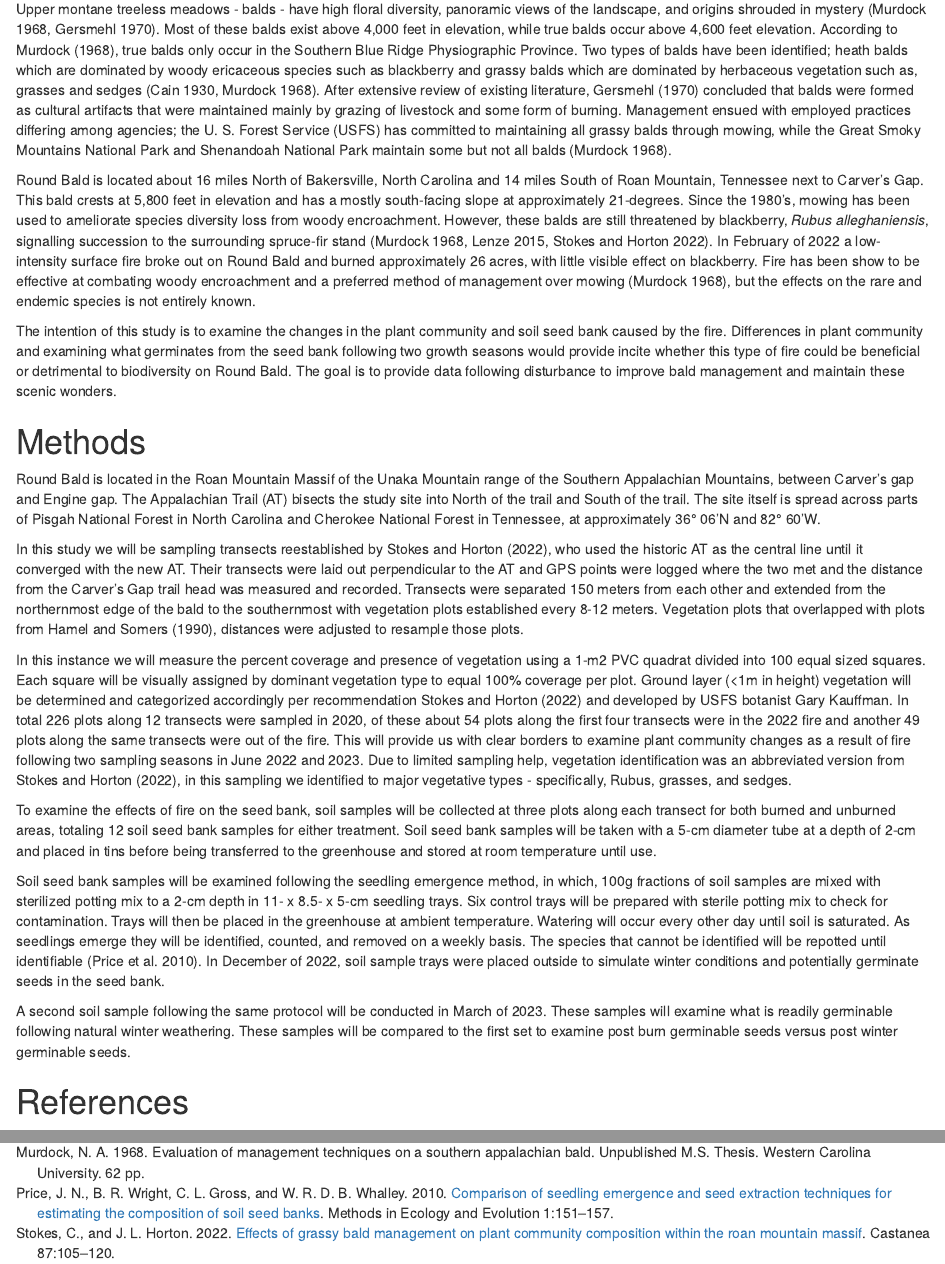
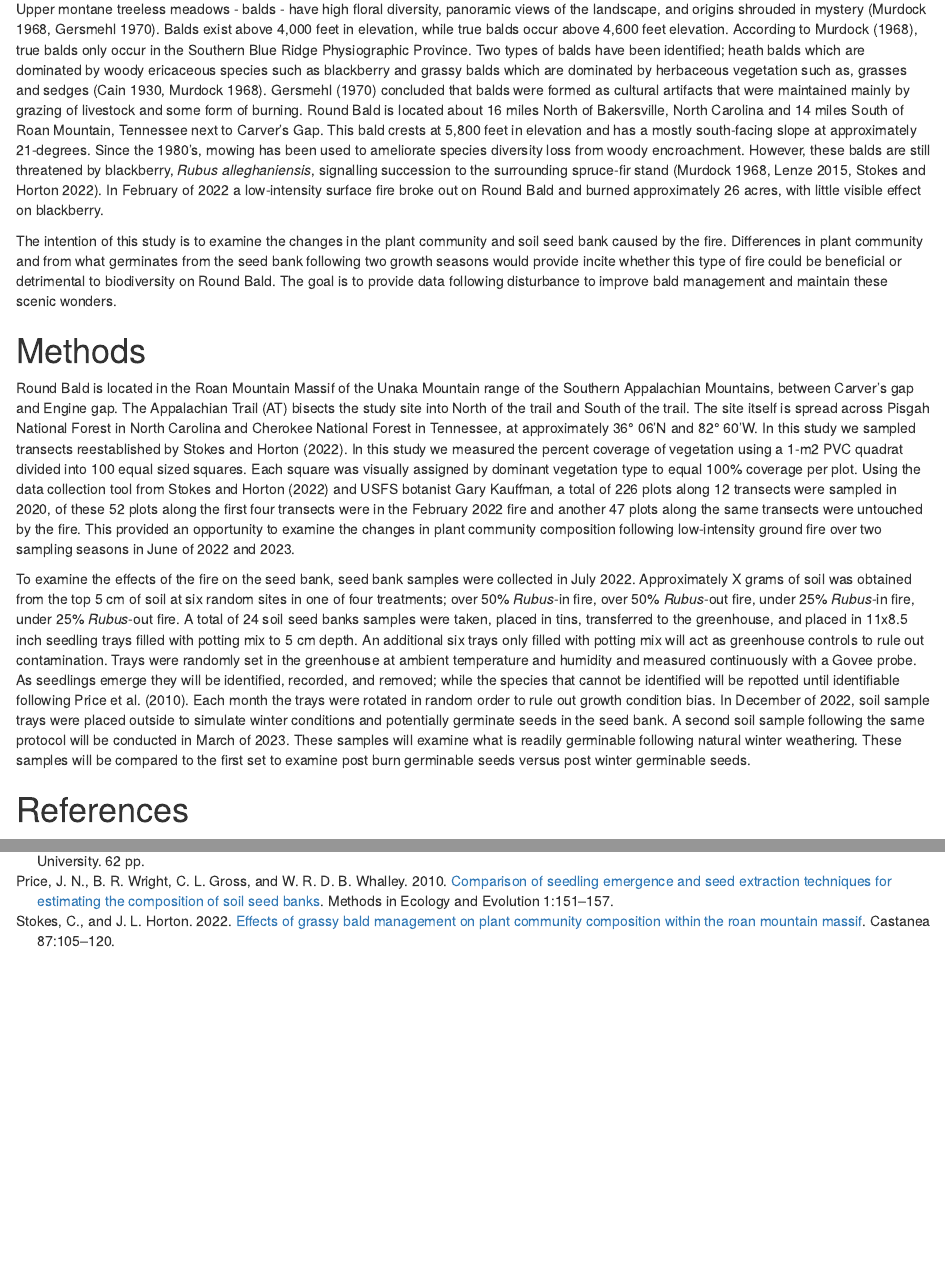
Before and after one commit to nottedy94/thesis, an R Markdown document (proposal.Rmd): the page in a window 1100 px wide, from 160 px down, and a second part further down, joined at a grey line. Rendered offline with R 4.5, knitr and Pandoc, with nearby package versions; drawn as R Markdown's standard HTML page in place of the format the file asks for; some code elsewhere in the file could not run offline.

Commit message:
editted that shit now I gotta read some shit

```diff
--- a/proposal.Rmd
+++ b/proposal.Rmd
@@ -34,26 +34,16 @@ options(knitr.kable.NA="")
 
 # Introduction
 
-Upper montane treeless meadows - balds - have high floral diversity, panoramic views of the landscape, and origins shrouded in mystery [@Murd1986; @Gers1970]. Most of these balds exist above 4,000 feet in elevation, while true balds occur above 4,600 feet elevation. According to @Murd1986, true balds only occur in the Southern Blue Ridge Physiographic Province. Two types of balds have been identified; heath balds which are dominated by woody ericaceous species such as blackberry and grassy balds which are dominated by herbaceous vegetation such as, grasses and sedges [@Murd1986; @Cain1930]. After extensive review of existing literature, @Gers1970 concluded that balds were formed as cultural artifacts that were maintained mainly by grazing of livestock and some form of burning. Management ensued with employed practices differing among agencies; the U. S. Forest Service (USFS) has committed to maintaining all grassy balds through mowing, while the Great Smoky Mountains National Park and Shenandoah National Park maintain some but not all balds [@Murd1986].
+Upper montane treeless meadows - balds - have high floral diversity, panoramic views of the landscape, and origins shrouded in mystery [@Murd1986; @Gers1970]. Balds exist above 4,000 feet in elevation, while true balds occur above 4,600 feet elevation. According to @Murd1986, true balds only occur in the Southern Blue Ridge Physiographic Province. Two types of balds have been identified; heath balds which are dominated by woody ericaceous species such as blackberry and grassy balds which are dominated by herbaceous vegetation such as, grasses and sedges [@Murd1986; @Cain1930]. @Gers1970 concluded that balds were formed as cultural artifacts that were maintained mainly by grazing of livestock and some form of burning. Round Bald is located about 16 miles North of Bakersville, North Carolina and 14 miles South of Roan Mountain, Tennessee next to Carver's Gap. This bald crests at 5,800 feet in elevation and has a mostly south-facing slope at approximately 21-degrees. Since the 1980's, mowing has been used to ameliorate species diversity loss from woody encroachment. However, these balds are still threatened by blackberry, *Rubus alleghaniensis*, signalling succession to the surrounding spruce-fir stand [@Stok2022; @Murd1986; @Lenz2015]. In February of 2022 a low-intensity surface fire broke out on Round Bald and burned approximately 26 acres, with little visible effect on blackberry.
 
-Round Bald is located about 16 miles North of Bakersville, North Carolina and 14 miles South of Roan Mountain, Tennessee next to Carver's Gap. This bald crests at 5,800 feet in elevation and has a mostly south-facing slope at approximately 21-degrees. Since the 1980's, mowing has been used to ameliorate species diversity loss from woody encroachment. However, these balds are still threatened by blackberry, *Rubus alleghaniensis*, signalling succession to the surrounding spruce-fir stand [@Stok2022; @Murd1986; @Lenz2015]. In February of 2022 a low-intensity surface fire broke out on Round Bald and burned approximately 26 acres, with little visible effect on blackberry. Fire has been show to be effective at combating woody encroachment and a preferred method of management over mowing [@Murd1986], but the effects on the rare and endemic species is not entirely known.
-
-The intention of this study is to examine the changes in the plant community and soil seed bank caused by the fire. Differences in plant community and examining what germinates from the seed bank following two growth seasons would provide incite whether this type of fire could be beneficial or detrimental to biodiversity on Round Bald. The goal is to provide data following disturbance to improve bald management and maintain these scenic wonders.
+The intention of this study is to examine the changes in the plant community and soil seed bank caused by the fire. Differences in plant community and from what germinates from the seed bank following two growth seasons would provide incite whether this type of fire could be beneficial or detrimental to biodiversity on Round Bald. The goal is to provide data following disturbance to improve bald management and maintain these scenic wonders.
 
 
 # Methods
 
-Round Bald is located in the Roan Mountain Massif of the Unaka Mountain range of the Southern Appalachian Mountains, between Carver's gap and Engine gap. The Appalachian Trail (AT) bisects the study site into North of the trail and South of the trail. The site itself is spread across parts of Pisgah National Forest in North Carolina and Cherokee National Forest in Tennessee, at approximately 36° 06'N and 82° 60'W.
+Round Bald is located in the Roan Mountain Massif of the Unaka Mountain range of the Southern Appalachian Mountains, between Carver's gap and Engine gap. The Appalachian Trail (AT) bisects the study site into North of the trail and South of the trail. The site itself is spread across Pisgah National Forest in North Carolina and Cherokee National Forest in Tennessee, at approximately 36° 06'N and 82° 60'W. In this study we sampled transects reestablished by @Stok2022. In this study we measured the percent coverage of vegetation using a 1-m2 PVC quadrat divided into 100 equal sized squares. Each square was visually assigned by dominant vegetation type to equal 100% coverage per plot. Using the data collection tool from @Stok2022 and USFS botanist Gary Kauffman, a total of 226 plots along 12 transects were sampled in 2020, of these 52 plots along the first four transects were in the February 2022 fire and another 47 plots along the same transects were untouched by the fire. This provided an opportunity to examine the changes in plant community composition following low-intensity ground fire over two sampling seasons in June of 2022 and 2023.
 
-In this study we will be sampling transects reestablished by @Stok2022, who used the historic AT as the central line until it converged with the new AT. Their transects were laid out perpendicular to the AT and GPS points were logged where the two met and the distance from the Carver's Gap trail head was measured and recorded. Transects were separated 150 meters from each other and extended from the northernmost edge of the bald to the southernmost with vegetation plots established every 8-12 meters. Vegetation plots that overlapped with plots from @Hame1990, distances were adjusted to resample those plots.
-
-In this instance we will measure the percent coverage and presence of vegetation using a 1-m2 PVC quadrat divided into 100 equal sized squares. Each square will be visually assigned by dominant vegetation type to equal 100% coverage per plot. Ground layer (<1m in height) vegetation will be determined and categorized accordingly per recommendation @Stok2022 and developed by USFS botanist Gary Kauffman. In total 226 plots along 12 transects were sampled in 2020, of these about 54 plots along the first four transects were in the 2022 fire and another 49 plots along the same transects were out of the fire. This will provide us with clear borders to examine plant community changes as a result of fire following two sampling seasons in June 2022 and 2023. Due to limited sampling help, vegetation identification was an abbreviated version from @Stok2022, in this sampling we identified to major vegetative types - specifically, Rubus, grasses, and sedges.
-
-To examine the effects of fire on the seed bank, soil samples will be collected at three plots along each transect for both burned and unburned areas, totaling 12 soil seed bank samples for either treatment. Soil seed bank samples will be taken with a 5-cm diameter tube at a depth of 2-cm and placed in tins before being transferred to the greenhouse and stored at room temperature until use.
-
-Soil seed bank samples will be examined following the seedling emergence method, in which, 100g fractions of soil samples are mixed with sterilized potting mix to a 2-cm depth in 11- x 8.5- x 5-cm seedling trays. Six control trays will be prepared with sterile potting mix to check for contamination. Trays will then be placed in the greenhouse at ambient temperature. Watering will occur every other day until soil is saturated. As seedlings emerge they will be identified, counted, and removed on a weekly basis. The species that cannot be identified will be repotted until identifiable [@Pric2010]. In December of 2022, soil sample trays were placed outside to simulate winter conditions and potentially germinate seeds in the seed bank.
-
-A second soil sample following the same protocol will be conducted in March of 2023. These samples will examine what is readily germinable following natural winter weathering. These samples will be compared to the first set to examine post burn germinable seeds versus post winter germinable seeds.
+To examine the effects of the fire on the seed bank, seed bank samples were collected in July 2022. Approximately X grams of soil was obtained from the top 5 cm of soil at six random sites in one of four treatments; over 50% *Rubus*-in fire, over 50% *Rubus*-out fire, under 25% *Rubus*-in fire, under 25% *Rubus*-out fire. A total of 24 soil seed banks samples were taken, placed in tins, transferred to the greenhouse, and placed in 11x8.5 inch seedling trays filled with potting mix to 5 cm depth. An additional six trays only filled with potting mix will act as greenhouse controls to rule out contamination. Trays were randomly set in the greenhouse at ambient temperature and humidity and measured continuously with a Govee probe. As seedlings emerge they will be identified, recorded, and removed; while the species that cannot be identified will be repotted until identifiable following @Pric2010. Each month the trays were rotated in random order to rule out growth condition bias. In December of 2022, soil sample trays were placed outside to simulate winter conditions and potentially germinate seeds in the seed bank. A second soil sample following the same protocol will be conducted in March of 2023. These samples will examine what is readily germinable following natural winter weathering. These samples will be compared to the first set to examine post burn germinable seeds versus post winter germinable seeds.
 
 
 \newpage
```
Also changed, not shown: round bald data.xlsx, 1 other file.
